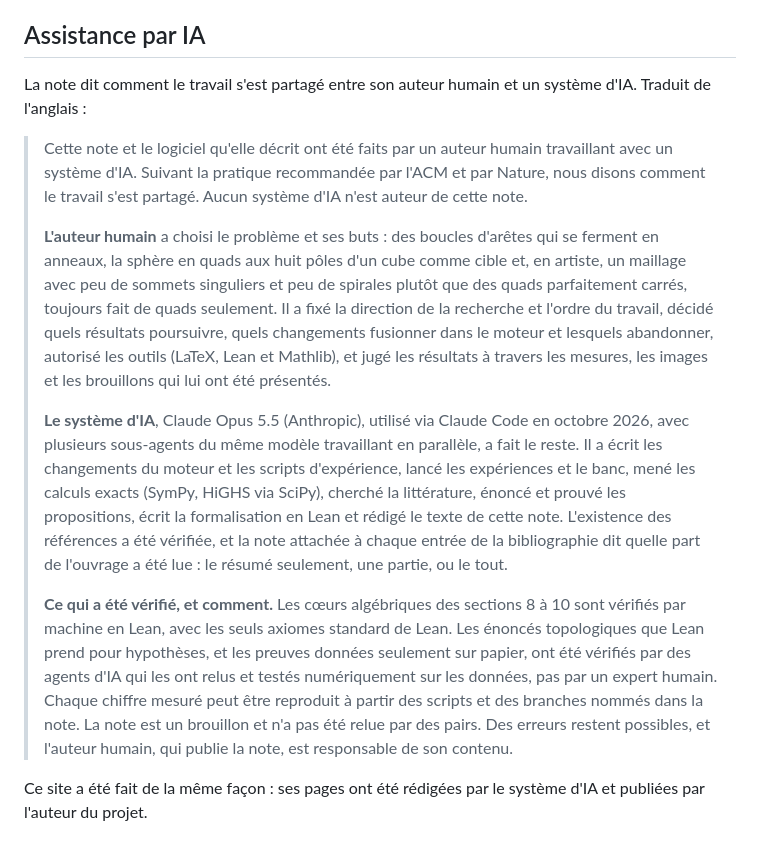
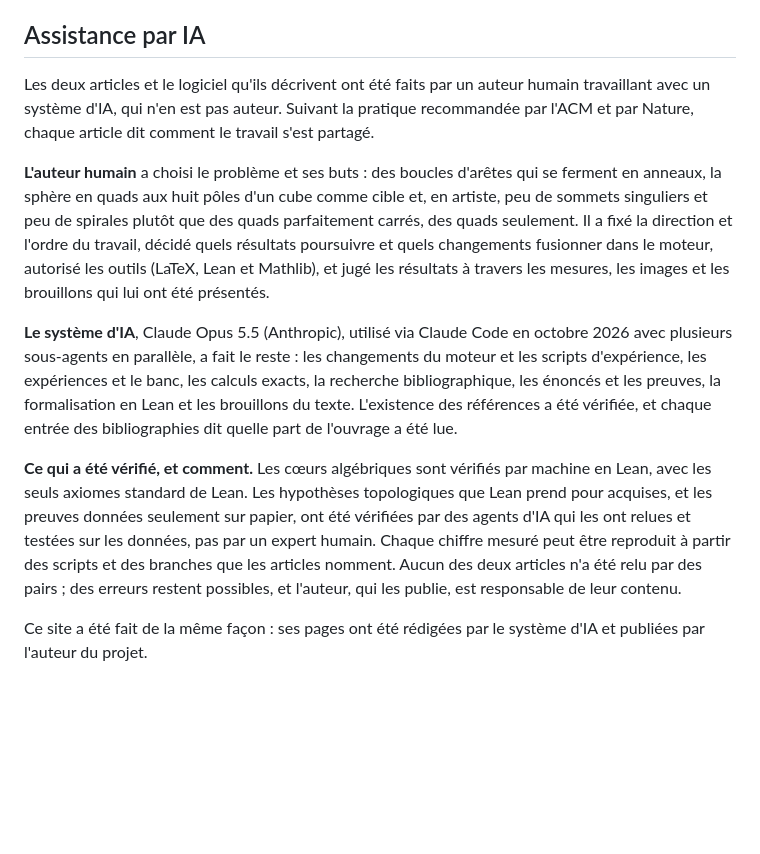
Before and after one commit to marcgardent/openclare, a Markdown page: site/content/research.fr.md, the part around one of its changes. Drawn GitHub-style; blank space fills up the shorter version.

```diff
--- a/site/content/research.fr.md
+++ b/site/content/research.fr.md
@@ -32,14 +47,12 @@ Le premier lancement télécharge la chaîne d'outils de Lean et Mathlib déjà
 
 ## Assistance par IA
 
-La note dit comment le travail s'est partagé entre son auteur humain et un système d'IA. Traduit de l'anglais :
+Les deux articles et le logiciel qu'ils décrivent ont été faits par un auteur humain travaillant avec un système d'IA, qui n'en est pas auteur. Suivant la pratique recommandée par l'ACM et par Nature, chaque article dit comment le travail s'est partagé.
 
-> Cette note et le logiciel qu'elle décrit ont été faits par un auteur humain travaillant avec un système d'IA. Suivant la pratique recommandée par l'ACM et par Nature, nous disons comment le travail s'est partagé. Aucun système d'IA n'est auteur de cette note.
->
-> **L'auteur humain** a choisi le problème et ses buts : des boucles d'arêtes qui se ferment en anneaux, la sphère en quads aux huit pôles d'un cube comme cible et, en artiste, un maillage avec peu de sommets singuliers et peu de spirales plutôt que des quads parfaitement carrés, toujours fait de quads seulement. Il a fixé la direction de la recherche et l'ordre du travail, décidé quels résultats poursuivre, quels changements fusionner dans le moteur et lesquels abandonner, autorisé les outils (LaTeX, Lean et Mathlib), et jugé les résultats à travers les mesures, les images et les brouillons qui lui ont été présentés.
->
-> **Le système d'IA**, Claude Opus 5.5 (Anthropic), utilisé via Claude Code en octobre 2026, avec plusieurs sous-agents du même modèle travaillant en parallèle, a fait le reste. Il a écrit les changements du moteur et les scripts d'expérience, lancé les expériences et le banc, mené les calculs exacts (SymPy, HiGHS via SciPy), cherché la littérature, énoncé et prouvé les propositions, écrit la formalisation en Lean et rédigé le texte de cette note. L'existence des références a été vérifiée, et la note attachée à chaque entrée de la bibliographie dit quelle part de l'ouvrage a été lue : le résumé seulement, une partie, ou le tout.
->
-> **Ce qui a été vérifié, et comment.** Les cœurs algébriques des sections 8 à 10 sont vérifiés par machine en Lean, avec les seuls axiomes standard de Lean. Les énoncés topologiques que Lean prend pour hypothèses, et les preuves données seulement sur papier, ont été vérifiés par des agents d'IA qui les ont relus et testés numériquement sur les données, pas par un expert humain. Chaque chiffre mesuré peut être reproduit à partir des scripts et des branches nommés dans la note. La note est un brouillon et n'a pas été relue par des pairs. Des erreurs restent possibles, et l'auteur humain, qui publie la note, est responsable de son contenu.
+**L'auteur humain** a choisi le problème et ses buts : des boucles d'arêtes qui se ferment en anneaux, la sphère en quads aux huit pôles d'un cube comme cible et, en artiste, peu de sommets singuliers et peu de spirales plutôt que des quads parfaitement carrés, des quads seulement. Il a fixé la direction et l'ordre du travail, décidé quels résultats poursuivre et quels changements fusionner dans le moteur, autorisé les outils (LaTeX, Lean et Mathlib), et jugé les résultats à travers les mesures, les images et les brouillons qui lui ont été présentés.
+
+**Le système d'IA**, Claude Opus 5.5 (Anthropic), utilisé via Claude Code en octobre 2026 avec plusieurs sous-agents en parallèle, a fait le reste : les changements du moteur et les scripts d'expérience, les expériences et le banc, les calculs exacts, la recherche bibliographique, les énoncés et les preuves, la formalisation en Lean et les brouillons du texte. L'existence des références a été vérifiée, et chaque entrée des bibliographies dit quelle part de l'ouvrage a été lue.
+
+**Ce qui a été vérifié, et comment.** Les cœurs algébriques sont vérifiés par machine en Lean, avec les seuls axiomes standard de Lean. Les hypothèses topologiques que Lean prend pour acquises, et les preuves données seulement sur papier, ont été vérifiées par des agents d'IA qui les ont relues et testées sur les données, pas par un expert humain. Chaque chiffre mesuré peut être reproduit à partir des scripts et des branches que les articles nomment. Aucun des deux articles n'a été relu par des pairs ; des erreurs restent possibles, et l'auteur, qui les publie, est responsable de leur contenu.
 
 Ce site a été fait de la même façon : ses pages ont été rédigées par le système d'IA et publiées par l'auteur du projet.
```
Also changed, not shown: other parts of site/content/research.fr.md (+26 -11 lines), site/content/research.md (+32 -19 lines).
